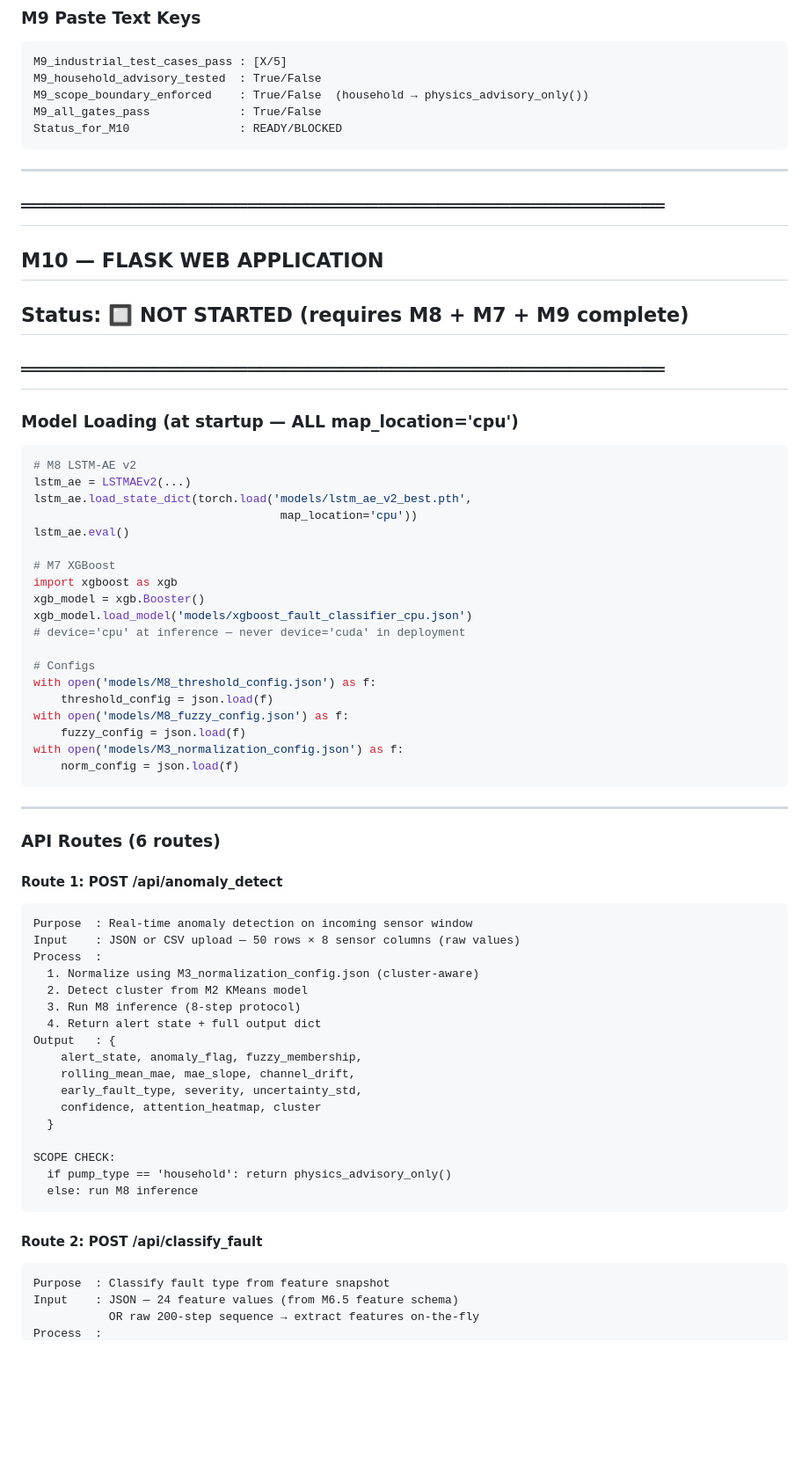
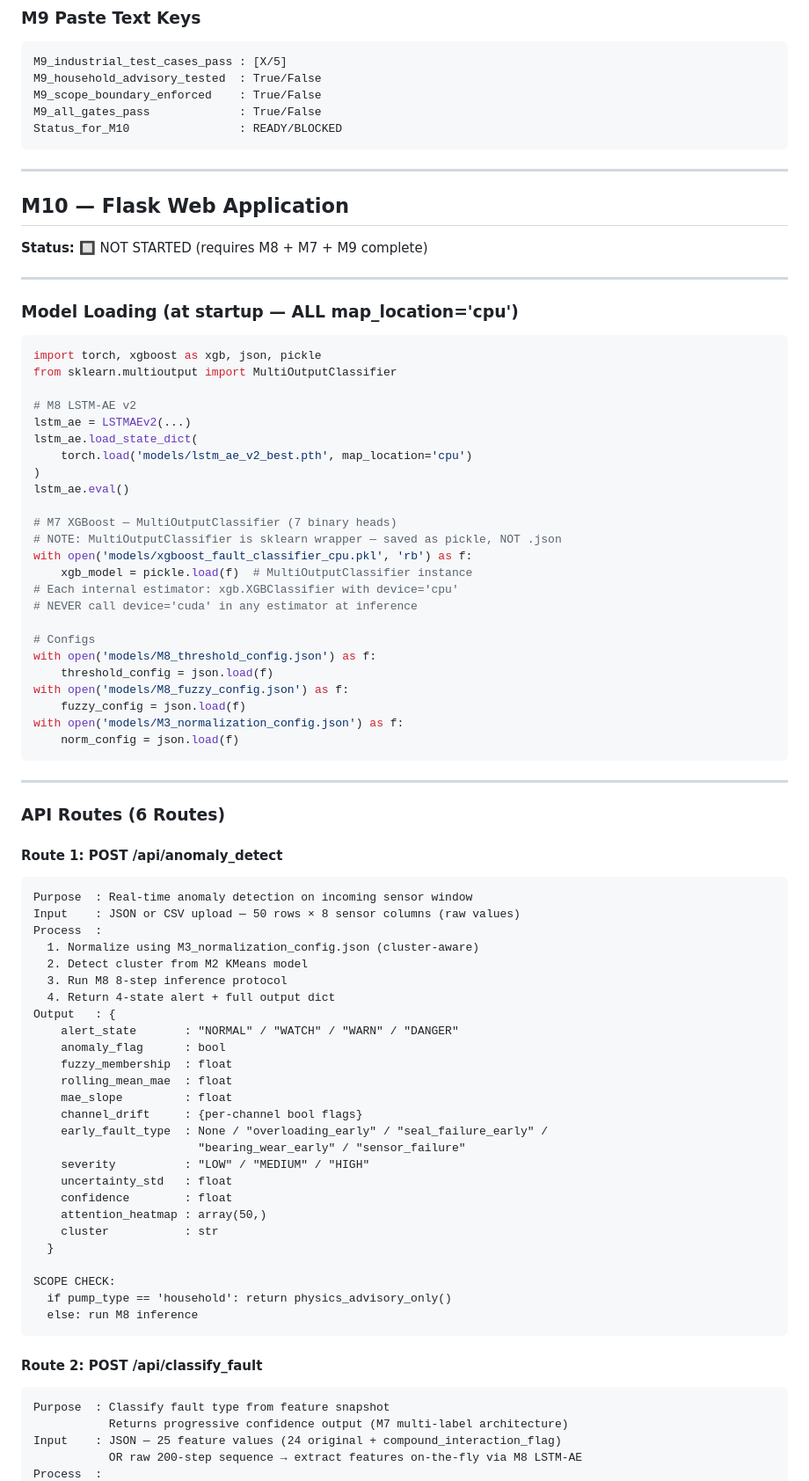
Before and after one commit to Souvik-1234-cpu/PumpSmart_Project, a Markdown page: modules_M9_M10_M11_deployment.md, the part around one of its changes. Shown at 88% size. Rendered like a GitHub page; blank space fills up the shorter version.

````diff
--- a/modules_M9_M10_M11_deployment.md
+++ b/modules_M9_M10_M11_deployment.md
@@ -213,32 +223,38 @@ outputs/reports/module_09_pump_selector_report.md
 ```
 M9_industrial_test_cases_pass : [X/5]
 M9_household_advisory_tested  : True/False
-M9_scope_boundary_enforced    : True/False  (household → physics_advisory_only())
+M9_scope_boundary_enforced    : True/False
 M9_all_gates_pass             : True/False
 Status_for_M10                : READY/BLOCKED
 ```
 
 ---
 
-## ══════════════════════════════════════════════════════
-## M10 — FLASK WEB APPLICATION
-## Status: 🔲 NOT STARTED (requires M8 + M7 + M9 complete)
-## ══════════════════════════════════════════════════════
+## M10 — Flask Web Application
+
+**Status:** 🔲 NOT STARTED (requires M8 + M7 + M9 complete)
+
+---
 
 ### Model Loading (at startup — ALL map_location='cpu')
 
 ```python
+import torch, xgboost as xgb, json, pickle
+from sklearn.multioutput import MultiOutputClassifier
+
 # M8 LSTM-AE v2
 lstm_ae = LSTMAEv2(...)
-lstm_ae.load_state_dict(torch.load('models/lstm_ae_v2_best.pth',
-                                    map_location='cpu'))
+lstm_ae.load_state_dict(
+    torch.load('models/lstm_ae_v2_best.pth', map_location='cpu')
+)
 lstm_ae.eval()
 
-# M7 XGBoost
-import xgboost as xgb
-xgb_model = xgb.Booster()
-xgb_model.load_model('models/xgboost_fault_classifier_cpu.json')
-# device='cpu' at inference — never device='cuda' in deployment
+# M7 XGBoost — MultiOutputClassifier (7 binary heads)
+# NOTE: MultiOutputClassifier is sklearn wrapper — saved as pickle, NOT .json
+with open('models/xgboost_fault_classifier_cpu.pkl', 'rb') as f:
+    xgb_model = pickle.load(f)  # MultiOutputClassifier instance
+# Each internal estimator: xgb.XGBClassifier with device='cpu'
+# NEVER call device='cuda' in any estimator at inference
 
 # Configs
 with open('models/M8_threshold_config.json') as f:
@@ -251,7 +267,7 @@ with open('models/M3_normalization_config.json') as f:
 
 ---
 
-### API Routes (6 routes)
+### API Routes (6 Routes)
 
 #### Route 1: POST /api/anomaly_detect
 
@@ -261,13 +277,22 @@ Input    : JSON or CSV upload — 50 rows × 8 sensor columns (raw values)
 Process  :
   1. Normalize using M3_normalization_config.json (cluster-aware)
   2. Detect cluster from M2 KMeans model
-  3. Run M8 inference (8-step protocol)
-  4. Return alert state + full output dict
+  3. Run M8 8-step inference protocol
+  4. Return 4-state alert + full output dict
 Output   : {
-    alert_state, anomaly_flag, fuzzy_membership,
-    rolling_mean_mae, mae_slope, channel_drift,
-    early_fault_type, severity, uncertainty_std,
-    confidence, attention_heatmap, cluster
+    alert_state       : "NORMAL" / "WATCH" / "WARN" / "DANGER"
+    anomaly_flag      : bool
+    fuzzy_membership  : float
+    rolling_mean_mae  : float
+    mae_slope         : float
+    channel_drift     : {per-channel bool flags}
+    early_fault_type  : None / "overloading_early" / "seal_failure_early" /
+                        "bearing_wear_early" / "sensor_failure"
+    severity          : "LOW" / "MEDIUM" / "HIGH"
+    uncertainty_std   : float
+    confidence        : float
+    attention_heatmap : array(50,)
+    cluster           : str
   }
 
 SCOPE CHECK:
@@ -279,6 +304,7 @@ SCOPE CHECK:
 
 ```
 Purpose  : Classify fault type from feature snapshot
-Input    : JSON — 24 feature values (from M6.5 feature schema)
-           OR raw 200-step sequence → extract features on-the-fly
+           Returns progressive confidence output (M7 multi-label architecture)
+Input    : JSON — 25 feature values (24 original + compound_interaction_flag)
+           OR raw 200-step sequence → extract features on-the-fly via M8 LSTM-AE
 Process  :
````
Also changed, not shown: other parts of modules_M9_M10_M11_deployment.md (+213 -150 lines).
